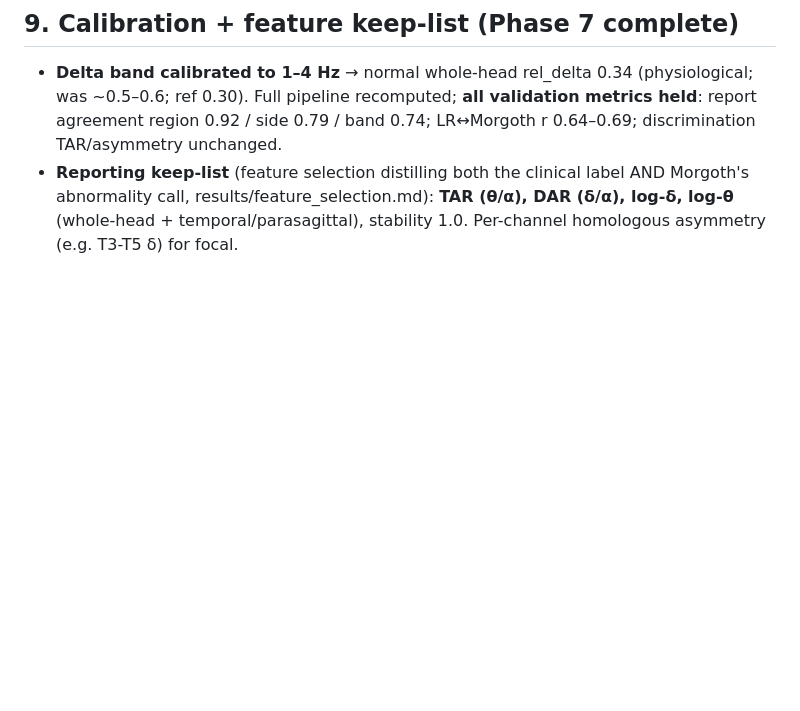
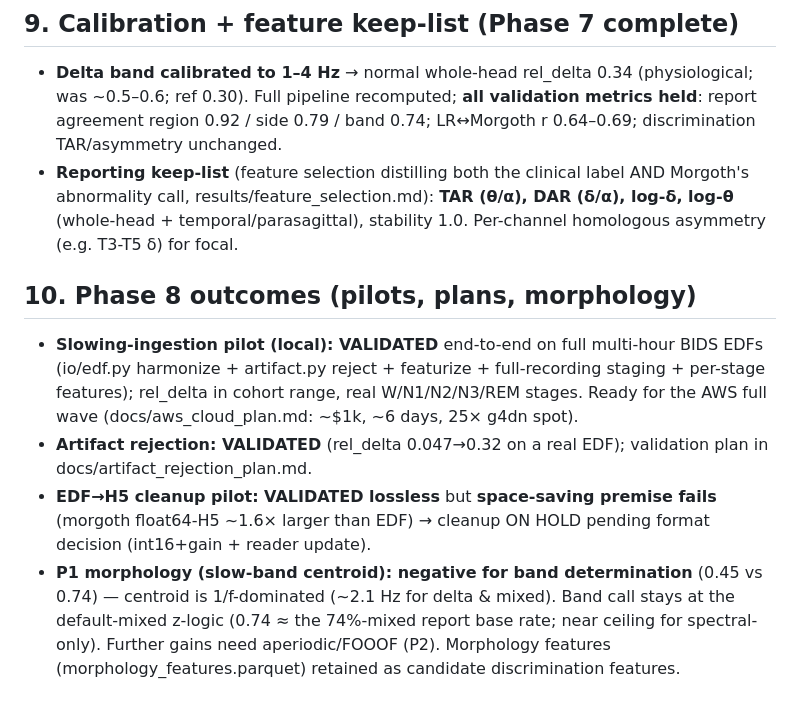
Before and after one commit to bdsp-core/morgoth-slowing-growth-curves, a Markdown page: results/RESULTS.md, the part around the change. GitHub-like rendering; blank space fills up the shorter version.

Commit message:
Phase 8 outcomes: slowing pilot validated; H5 cleanup held; morphology centroid negative for band
Slowing ingestion pipeline validated locally on full EDFs (ready for AWS full wave). Artifact rejection
validated. H5 cleanup lossless but larger -> held. Slow-band centroid does NOT improve band (0.45 vs
0.74, 1/f-dominated) -> keep default-mixed z-call (0.74 ~= report mixed base rate); band ceiling needs
FOOOF/aperiodic (P2). RESULTS.md §10.

```diff
--- a/results/RESULTS.md
+++ b/results/RESULTS.md
@@ -79,3 +79,17 @@ per-recording for reproducibility, with pointers back to the source notes.
 - **Reporting keep-list** (feature selection distilling both the clinical label AND Morgoth's
   abnormality call, results/feature_selection.md): **TAR (θ/α), DAR (δ/α), log-δ, log-θ** (whole-head +
   temporal/parasagittal), stability 1.0. Per-channel homologous asymmetry (e.g. T3-T5 δ) for focal.
+
+## 10. Phase 8 outcomes (pilots, plans, morphology)
+- **Slowing-ingestion pilot (local): VALIDATED** end-to-end on full multi-hour BIDS EDFs (io/edf.py
+  harmonize + artifact.py reject + featurize + full-recording staging + per-stage features); rel_delta
+  in cohort range, real W/N1/N2/N3/REM stages. Ready for the AWS full wave (docs/aws_cloud_plan.md:
+  ~$1k, ~6 days, 25× g4dn spot).
+- **Artifact rejection: VALIDATED** (rel_delta 0.047→0.32 on a real EDF); validation plan in
+  docs/artifact_rejection_plan.md.
+- **EDF→H5 cleanup pilot: VALIDATED lossless** but **space-saving premise fails** (morgoth float64-H5
+  ~1.6× larger than EDF) → cleanup ON HOLD pending format decision (int16+gain + reader update).
+- **P1 morphology (slow-band centroid): negative for band determination** (0.45 vs 0.74) — centroid is
+  1/f-dominated (~2.1 Hz for delta & mixed). Band call stays at the default-mixed z-logic (0.74 ≈ the
+  74%-mixed report base rate; near ceiling for spectral-only). Further gains need aperiodic/FOOOF (P2).
+  Morphology features (morphology_features.parquet) retained as candidate discrimination features.
```
